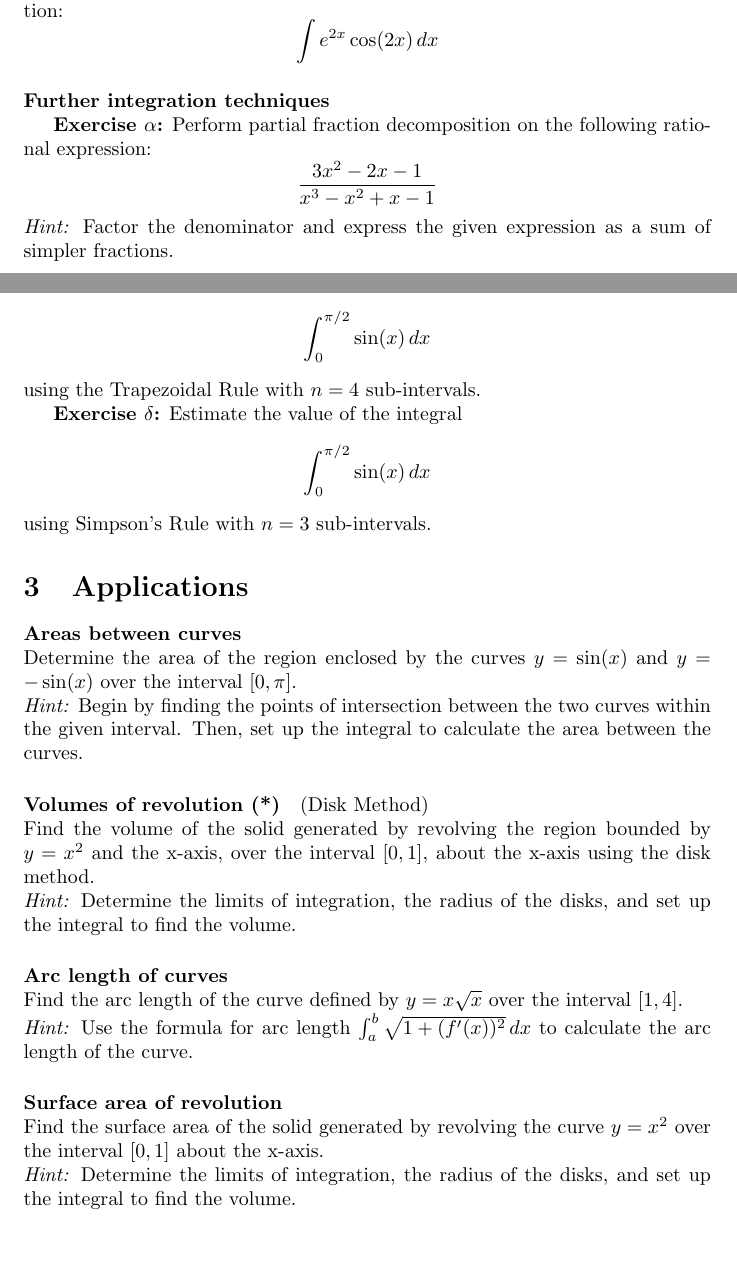
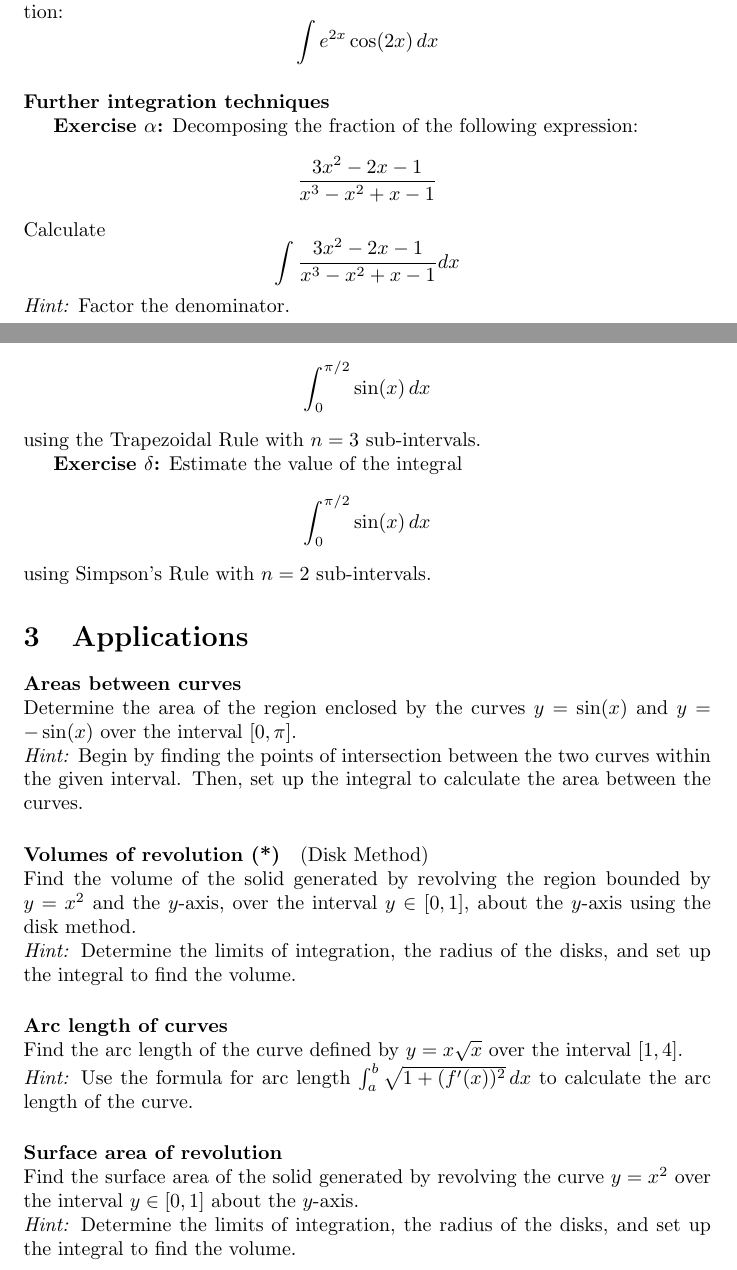
Before and after one commit to pauldubois98/RefresherMaths2024, a LaTeX problem sheet (SessionCalculus/ExercisesCalculus.tex): two parts of pages 2 and 3 of 3, joined at a grey line, cut so that both start at the same text, the shorter picture padded with empty space. Compiled offline with pdfLaTeX.

Commit message:
minor changes + recompiled

```diff
--- a/SessionCalculus/ExercisesCalculus.tex
+++ b/SessionCalculus/ExercisesCalculus.tex
@@ -117,11 +117,15 @@
 	\paragraph{Further integration techniques}\mbox{}
 
 	\textbf{Exercise $\alpha$:}
-	Perform partial fraction decomposition on the following rational expression:
+	Decomposing the fraction of the following expression:
 	\[
 	\frac{3x^2 - 2x - 1}{x^3 - x^2 + x - 1}
 	\]
-	\textit{Hint:} Factor the denominator and express the given expression as a sum of simpler fractions.
+	Calculate
+	\[
+	\int \frac{3x^2 - 2x - 1}{x^3 - x^2 + x - 1} dx
+	\]
+	\textit{Hint:} Factor the denominator.
 
 	\textbf{Exercise $\beta$: (*)}
 	Evaluate the following improper integral by decomposition:
@@ -135,14 +139,14 @@
 	\[
 	\int_0^{\pi/2} \sin(x) \, dx
 	\]
-	using the Trapezoidal Rule with \(n = 4\) sub-intervals.
+	using the Trapezoidal Rule with \(n = 3\) sub-intervals.
 
 	\textbf{Exercise $\delta$:}
 	Estimate the value of the integral
 	\[
 	\int_0^{\pi/2} \sin(x) \, dx
 	\]
-	using Simpson's Rule with \(n = 3\) sub-intervals.
+	using Simpson's Rule with \(n = 2\) sub-intervals.
 
 
 	\section{Applications}
@@ -152,7 +156,7 @@
 	Then, set up the integral to calculate the area between the curves.
 
 	\paragraph{Volumes of revolution (*)} (Disk Method)\\
-	Find the volume of the solid generated by revolving the region bounded by \(y = x^2\) and the x-axis, over the interval \([0, 1]\), about the x-axis using the disk method.\\
+	Find the volume of the solid generated by revolving the region bounded by \(y = x^2\) and the $y$-axis, over the interval \( y\in [0, 1] \), about the $y$-axis using the disk method.\\
 	\textit{Hint:} Determine the limits of integration, the radius of the disks, and set up the integral to find the volume.
 
 	\paragraph{Arc length of curves}\mbox{}\\
@@ -160,7 +164,7 @@
 	\textit{Hint:} Use the formula for arc length \(\int_a^b \sqrt{1 + (f'(x))^2} \, dx\) to calculate the arc length of the curve.
 
 	\paragraph{Surface area of revolution}\mbox{}\\
-	Find the surface area of the solid generated by revolving the curve \(y = x^2\) over the interval \([0, 1]\) about the x-axis.\\
+	Find the surface area of the solid generated by revolving the curve \(y = x^2\) over the interval \( y \in [0, 1] \) about the $y$-axis.\\
 	\textit{Hint:} Determine the limits of integration, the radius of the disks, and set up the integral to find the volume.
 
 
```
Also changed, not shown: SessionCalculus/ExercisesCalculus.pdf.
